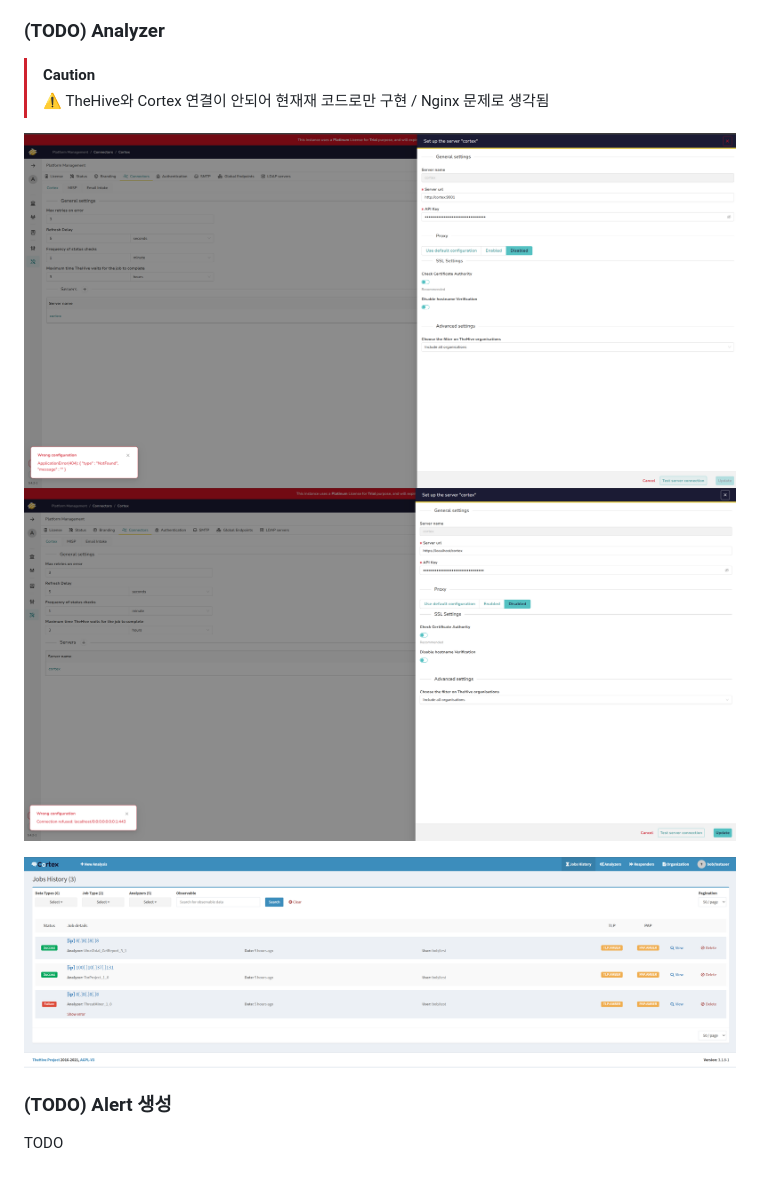
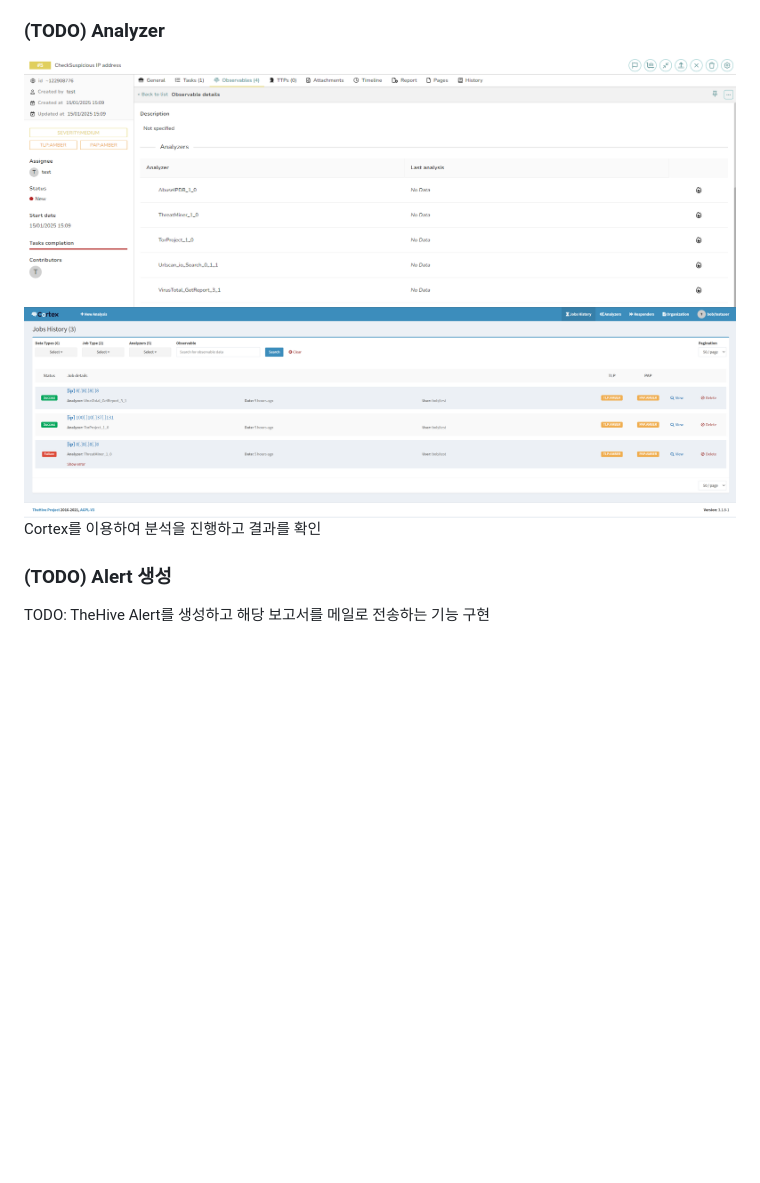
Before and after one commit to KoYejune0302/bob-soar, a Markdown page: README.md, the part around the change printed below. Rendered like a GitHub page; pictures changed too: images/thehive_analyzer.png (added); blank space fills up the shorter version.

```diff
--- a/README.md
+++ b/README.md
@@ -58,14 +65,10 @@ TheHive API를 이용하여 각 IP 마다 Observable 생성
 
 ### (TODO) Analyzer
 
-> [!CAUTION]
-> ⚠️ TheHive와 Cortex 연결이 안되어 현재재 코드로만 구현 / Nginx 문제로 생각됨
-
-![Issue](./images/issue_1.png "Issue")
-![Issue](./images/issue_2.png "Issue")
-
+![Analyzer](./images/thehive_analyzer.png "Analyzer")
 ![Jobs](./images/cortex_test.png "Cortex Test")
+Cortex를 이용하여 분석을 진행하고 결과를 확인
 
 ### (TODO) Alert 생성
 
-TODO
+TODO: TheHive Alert를 생성하고 해당 보고서를 메일로 전송하는 기능 구현
```
Also changed, not shown: other parts of README.md (+8 -1 lines), images/flask_1.png (added), images/flask_2.png (added), images/flask_code.png (added), images/thehive_case.png, images/thehive_code.png (added), 3 other files.
